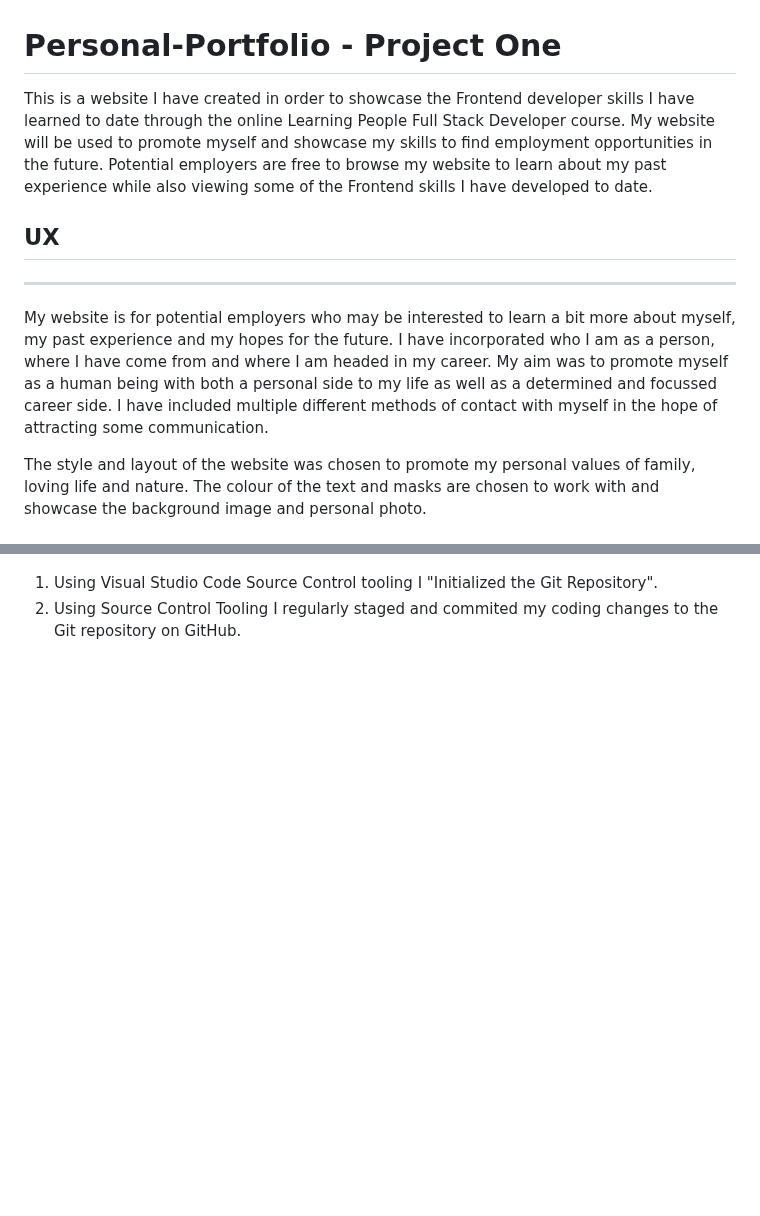
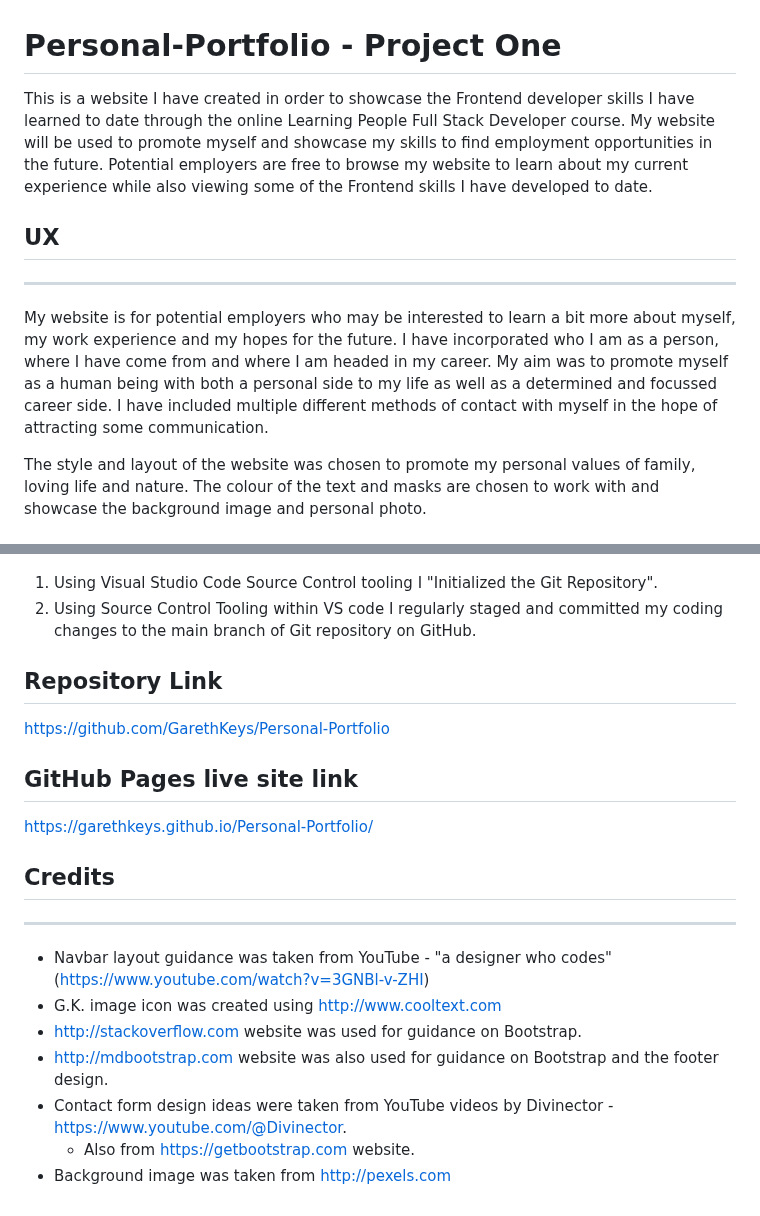
Before and after one commit to GarethKeys/Personal-Portfolio, a Markdown page: README.md, 2 parts joined by grey strips. Drawn GitHub-style; blank space fills up the shorter version.

```diff
--- a/README.md
+++ b/README.md
@@ -1,11 +1,11 @@
 # Personal-Portfolio - Project One
 
-This is a website I have created in order to showcase the Frontend developer skills I have learned to date through the online Learning People Full Stack Developer course. My website will be used to promote myself and showcase my skills to find employment opportunities in the future. Potential employers are free to browse my website to learn about my past experience while also viewing some of the Frontend skills I have developed to date.
+This is a website I have created in order to showcase the Frontend developer skills I have learned to date through the online Learning People Full Stack Developer course. My website will be used to promote myself and showcase my skills to find employment opportunities in the future. Potential employers are free to browse my website to learn about my current experience while also viewing some of the Frontend skills I have developed to date.
 
 ## UX
 ***
 
-My website is for potential employers who may be interested to learn a bit more about myself, my past experience and my hopes for the future. I have incorporated who I am as a person, where I have come from and where I am headed in my career. My aim was to promote myself as a human being with both a personal side to my life as well as a determined and focussed career side. I have included multiple different methods of contact with myself in the hope of attracting some communication.
+My website is for potential employers who may be interested to learn a bit more about myself, my work experience and my hopes for the future. I have incorporated who I am as a person, where I have come from and where I am headed in my career. My aim was to promote myself as a human being with both a personal side to my life as well as a determined and focussed career side. I have included multiple different methods of contact with myself in the hope of attracting some communication.
 
 The style and layout of the website was chosen to promote my personal values of family, loving life and nature. The colour of the text and masks are chosen to work with and showcase the background image and personal photo.
 
@@ -87,3 +87,21 @@ I hosted my website on GitHub pages. In order to deploy my website I used the fo
 
 1. Using Visual Studio Code Source Control tooling I "Initialized the Git Repository".
-2. Using Source Control Tooling I regularly staged and commited my coding changes to the Git repository on GitHub.
+2. Using Source Control Tooling within VS code I regularly staged and committed my coding changes to the main branch of Git repository on GitHub.
+
+## Repository Link
+
+https://github.com/GarethKeys/Personal-Portfolio
+
+## GitHub Pages live site link
+
+https://garethkeys.github.io/Personal-Portfolio/
+
+## Credits
+---
+- Navbar layout guidance was taken from YouTube - "a designer who codes" (https://www.youtube.com/watch?v=3GNBl-v-ZHI)
+- G.K. image icon was created using http://www.cooltext.com
+- http://stackoverflow.com website was used for guidance on Bootstrap.
+- http://mdbootstrap.com website was also used for guidance on Bootstrap and the footer design.
+- Contact form design ideas were taken from YouTube videos by Divinector - https://www.youtube.com/@Divinector.
+    - Also from https://getbootstrap.com website.
+- Background image was taken from http://pexels.com
```
Also changed, not shown: other parts of README.md (+17 -17 lines).
